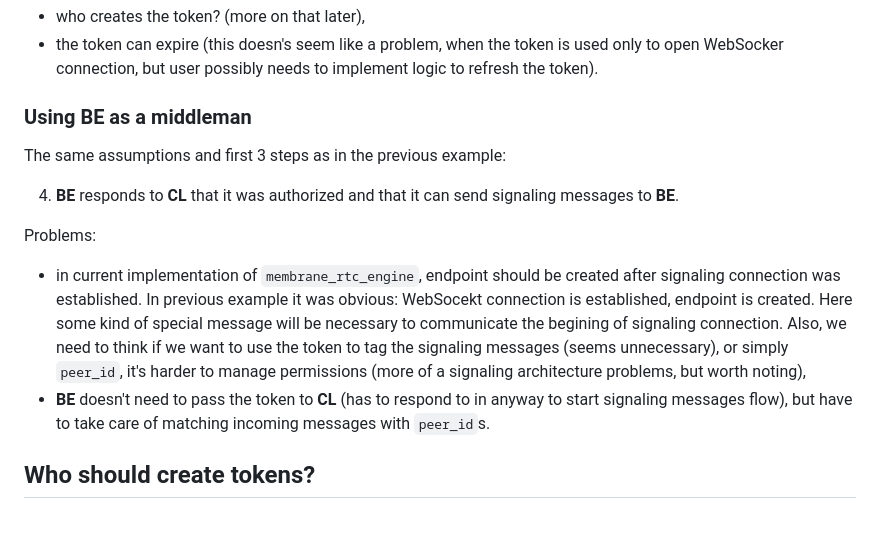
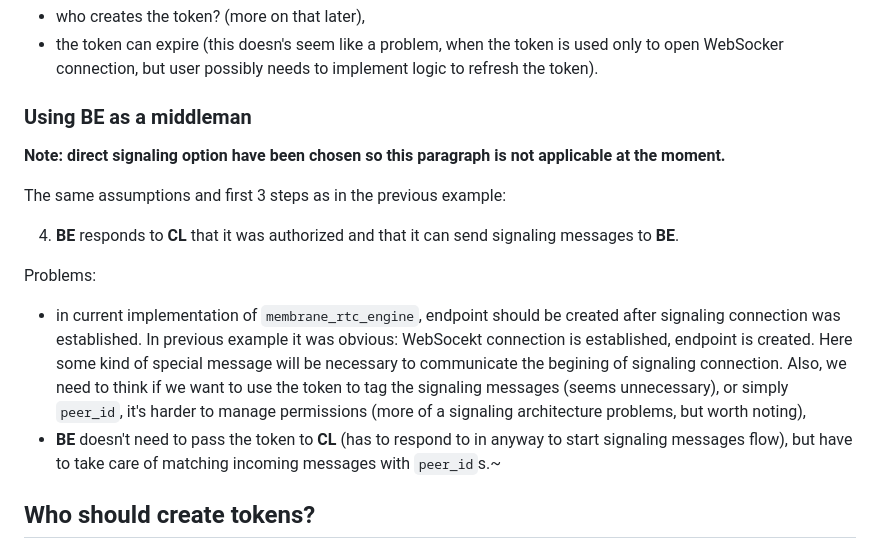
Before and after one commit to fishjam-dev/fishjam, a Markdown page: docs/authentication_architecture.md, the part around the change. Rendered like a GitHub page; blank space fills up the shorter version.

Commit message:
Add note about chosen signaling approach

```diff
--- a/docs/authentication_architecture.md
+++ b/docs/authentication_architecture.md
@@ -37,6 +37,8 @@ Problems:
 
 ### Using **BE** as a middleman
 
+**Note: direct signaling option have been chosen so this paragraph is not applicable at the moment.**
+
 The same assumptions and first 3 steps as in the previous example:
 
 4) **BE** responds to **CL** that it was authorized and that it can send signaling messages to **BE**.
@@ -47,7 +49,7 @@ Problems:
 WebSocekt connection is established, endpoint is created. Here some kind of special message will be necessary to communicate the begining of signaling connection. Also, we need
 to think if we want to use the token to tag the signaling messages (seems unnecessary), or simply `peer_id`, it's harder to manage permissions
 (more of a signaling architecture problems, but worth noting),
-- **BE** doesn't need to pass the token to **CL** (has to respond to in anyway to start signaling messages flow), but have to take care of matching incoming messages with `peer_id`s.
+- **BE** doesn't need to pass the token to **CL** (has to respond to in anyway to start signaling messages flow), but have to take care of matching incoming messages with `peer_id`s.~
 
 ## Who should create tokens?
 
```
